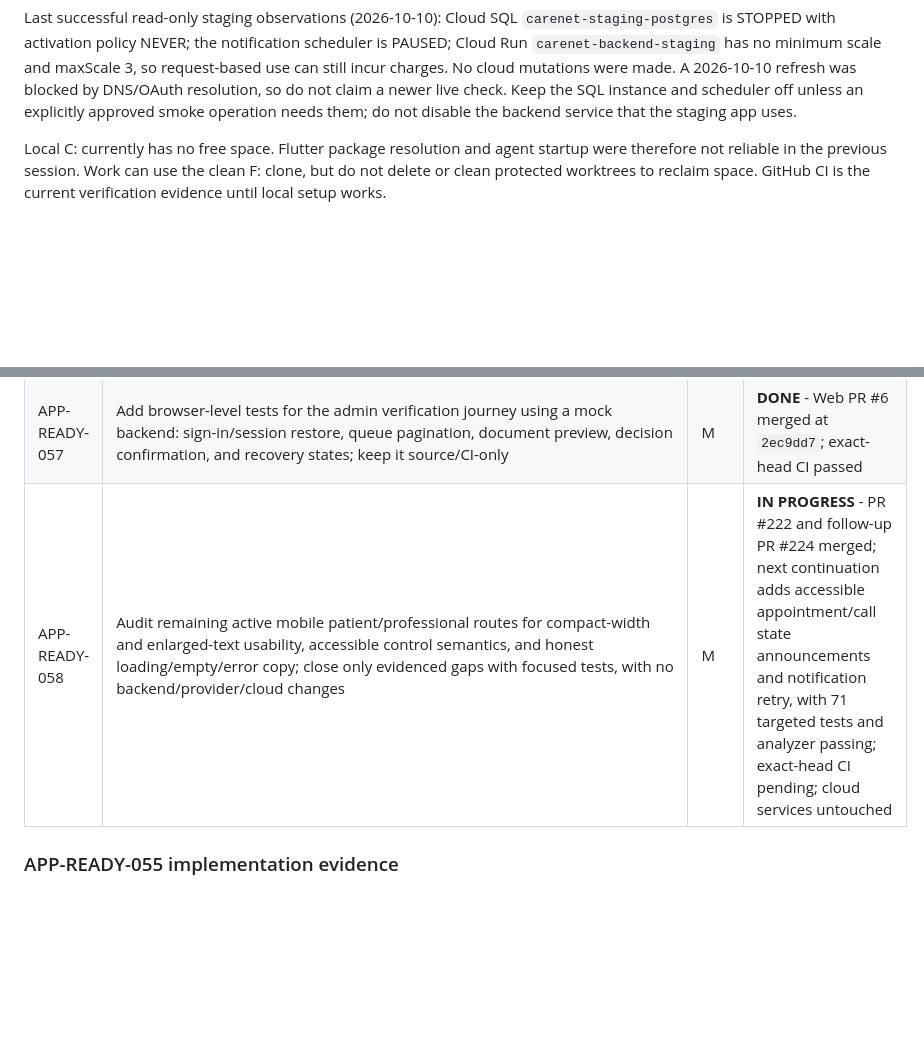
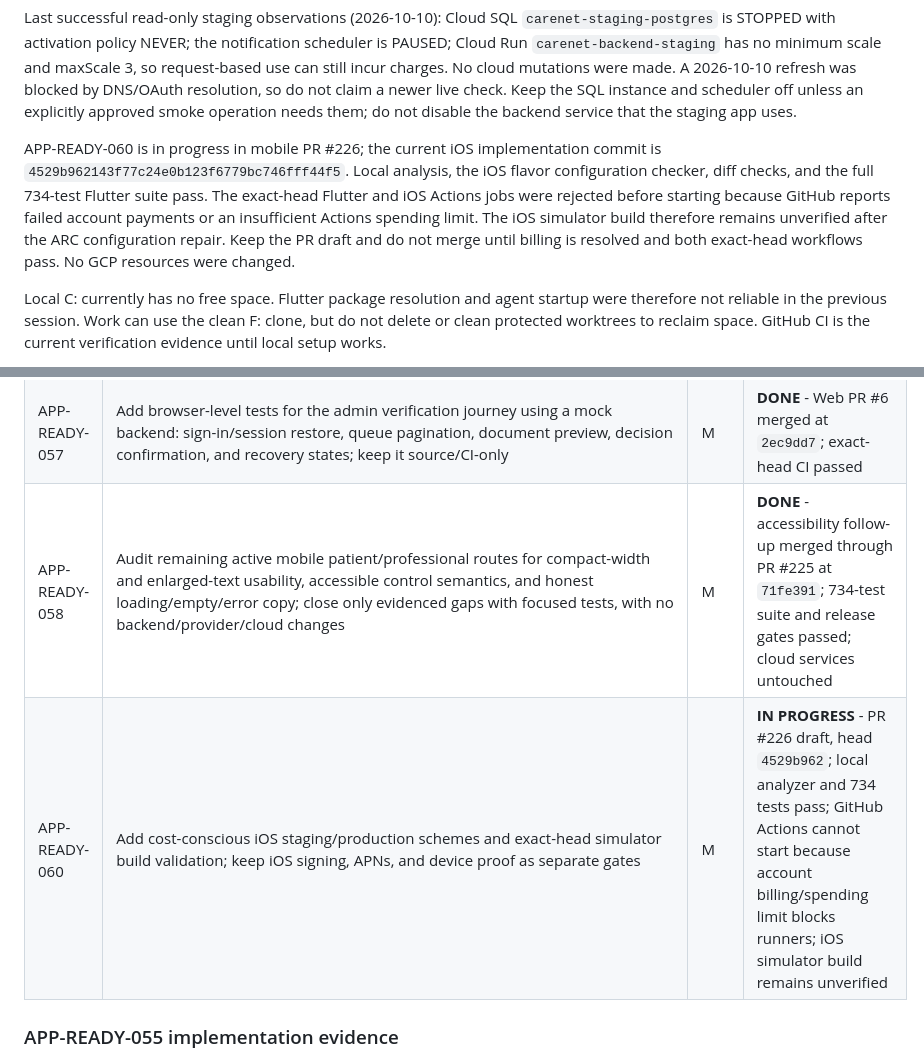
Before and after one commit to Carenetmed/Mobile-App, a Markdown page: docs/AI_HANDOFF.md, 2 parts joined by grey strips. Drawn GitHub-style; blank space fills up the shorter version.

Commit message:
Sync readiness handoff with iOS CI blocker

```diff
--- a/docs/AI_HANDOFF.md
+++ b/docs/AI_HANDOFF.md
@@ -72,6 +72,15 @@ resolution, so do not claim a newer live check. Keep the SQL instance and
 scheduler off unless
 an explicitly approved smoke operation needs them; do not disable the backend
 service that the staging app uses.
+
+APP-READY-060 is in progress in mobile PR #226; the current iOS implementation
+commit is `4529b962143f77c24e0b123f6779bc746fff44f5`. Local analysis, the iOS flavor
+configuration checker, diff checks, and the full 734-test Flutter suite pass.
+The exact-head Flutter and iOS Actions jobs were rejected before starting
+because GitHub reports failed account payments or an insufficient Actions
+spending limit. The iOS simulator build therefore remains unverified after the
+ARC configuration repair. Keep the PR draft and do not merge until billing is
+resolved and both exact-head workflows pass. No GCP resources were changed.
 
 Local C: currently has no free space. Flutter package resolution and agent
 startup were therefore not reliable in the previous session. Work can use the
@@ -368,7 +377,8 @@ do not prove native hardware shutdown or SDK-internal reconnect republishing.
 | APP-READY-055 | Audit and close the remaining sign-in/sign-up visual and compact/enlarged-text UX mismatch without changing auth authority or enabling providers | M | **DONE** - PR #219 merged at `20bc085`; exact-head CI passed with 726 Flutter tests |
 | APP-READY-056 | Audit the Web professional-verification review journey against its backend contract; define the smallest source/CI-only readiness step and list cloud/admin operations that remain approval-gated | S | **DONE** - Web PR #5 merged at `39cc5b4`; same-origin read guard fixed, 18 tests/lint/build pass; no hosting or admin provisioning |
 | APP-READY-057 | Add browser-level tests for the admin verification journey using a mock backend: sign-in/session restore, queue pagination, document preview, decision confirmation, and recovery states; keep it source/CI-only | M | **DONE** - Web PR #6 merged at `2ec9dd7`; exact-head CI passed |
-| APP-READY-058 | Audit remaining active mobile patient/professional routes for compact-width and enlarged-text usability, accessible control semantics, and honest loading/empty/error copy; close only evidenced gaps with focused tests, with no backend/provider/cloud changes | M | **IN PROGRESS** - PR #222 and follow-up PR #224 merged; next continuation adds accessible appointment/call state announcements and notification retry, with 71 targeted tests and analyzer passing; exact-head CI pending; cloud services untouched |
+| APP-READY-058 | Audit remaining active mobile patient/professional routes for compact-width and enlarged-text usability, accessible control semantics, and honest loading/empty/error copy; close only evidenced gaps with focused tests, with no backend/provider/cloud changes | M | **DONE** - accessibility follow-up merged through PR #225 at `71fe391`; 734-test suite and release gates passed; cloud services untouched |
+| APP-READY-060 | Add cost-conscious iOS staging/production schemes and exact-head simulator build validation; keep iOS signing, APNs, and device proof as separate gates | M | **IN PROGRESS** - PR #226 draft, head `4529b962`; local analyzer and 734 tests pass; GitHub Actions cannot start because account billing/spending limit blocks runners; iOS simulator build remains unverified |
 
 ### APP-READY-055 implementation evidence
 
```
Also changed, not shown: docs/CODEBASE_STATUS.md (+20 -9 lines).
